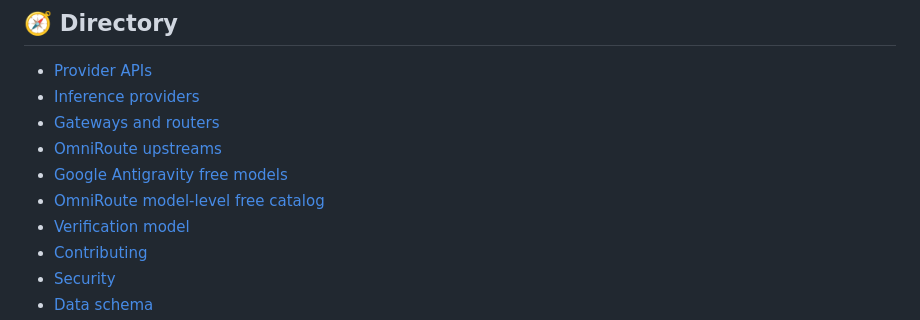
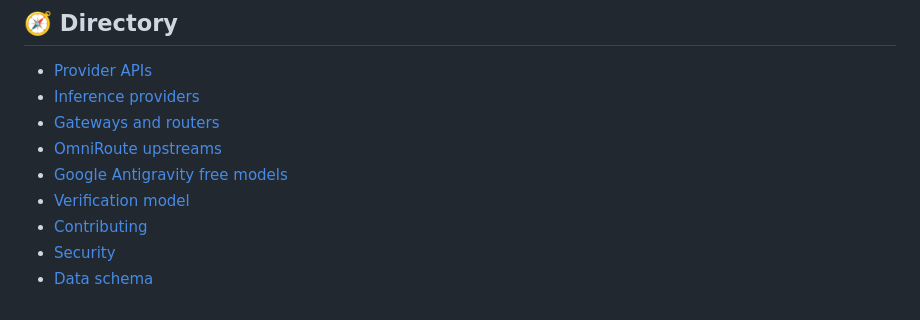
Before and after one commit to Vaibhavs25/free-ai-apis-llm, a Markdown page: README.md, the part around the change. Drawn GitHub-style.

Commit message:
docs: regenerate README

```diff
--- a/README.md
+++ b/README.md
@@ -88,7 +88,6 @@ Example fields include `account_required`, `card_required`, `free_tier_type`, `f
 - [Gateways and routers](#gateways-and-routers)
 - [OmniRoute upstreams](#omniroute-upstreams)
 - [Google Antigravity free models](#google-antigravity-free-models)
-- [OmniRoute model-level free catalog](#omniroute-model-level-free-catalog)
 - [Verification model](#verification-model)
 - [Contributing](CONTRIBUTING.md)
 - [Security](SECURITY.md)
```
